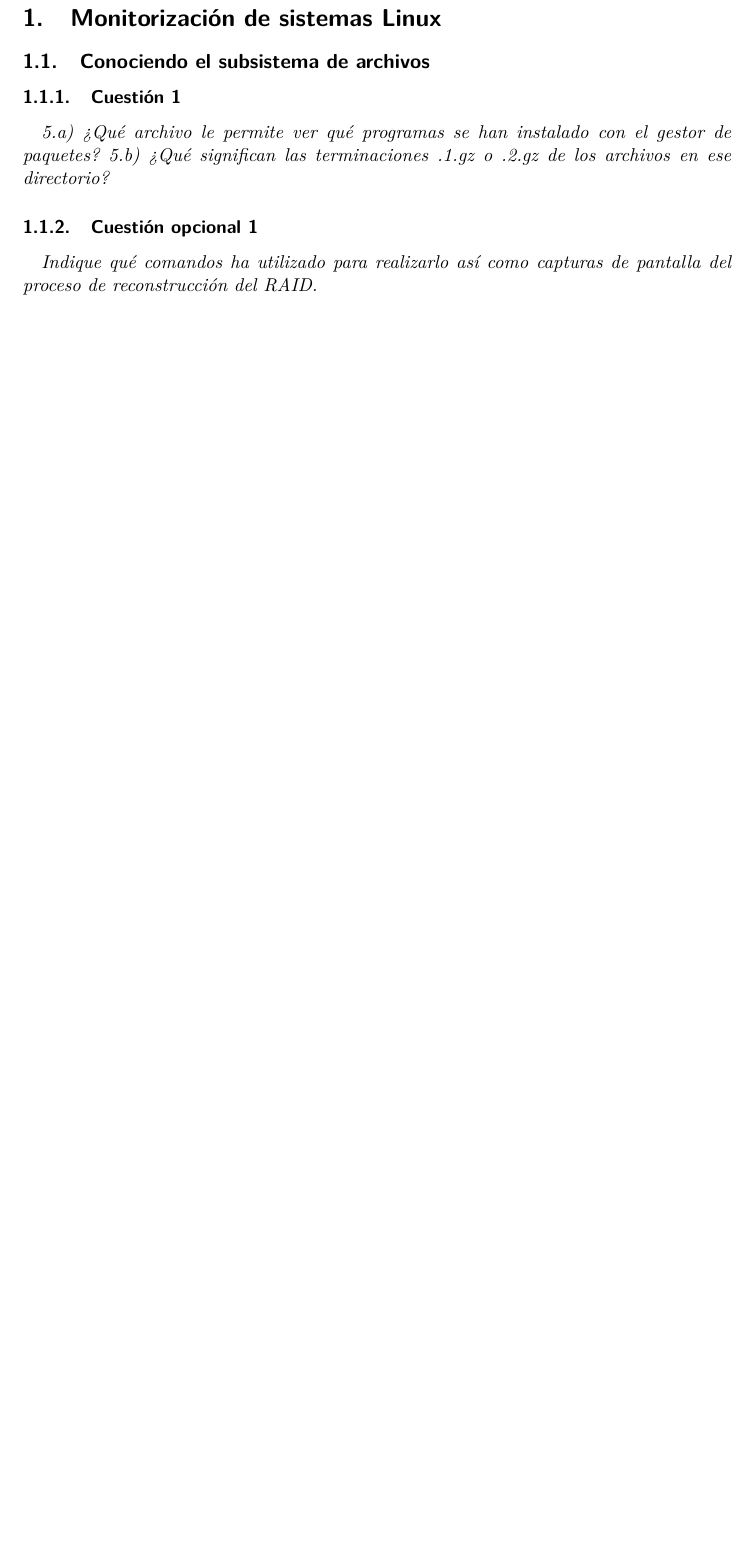
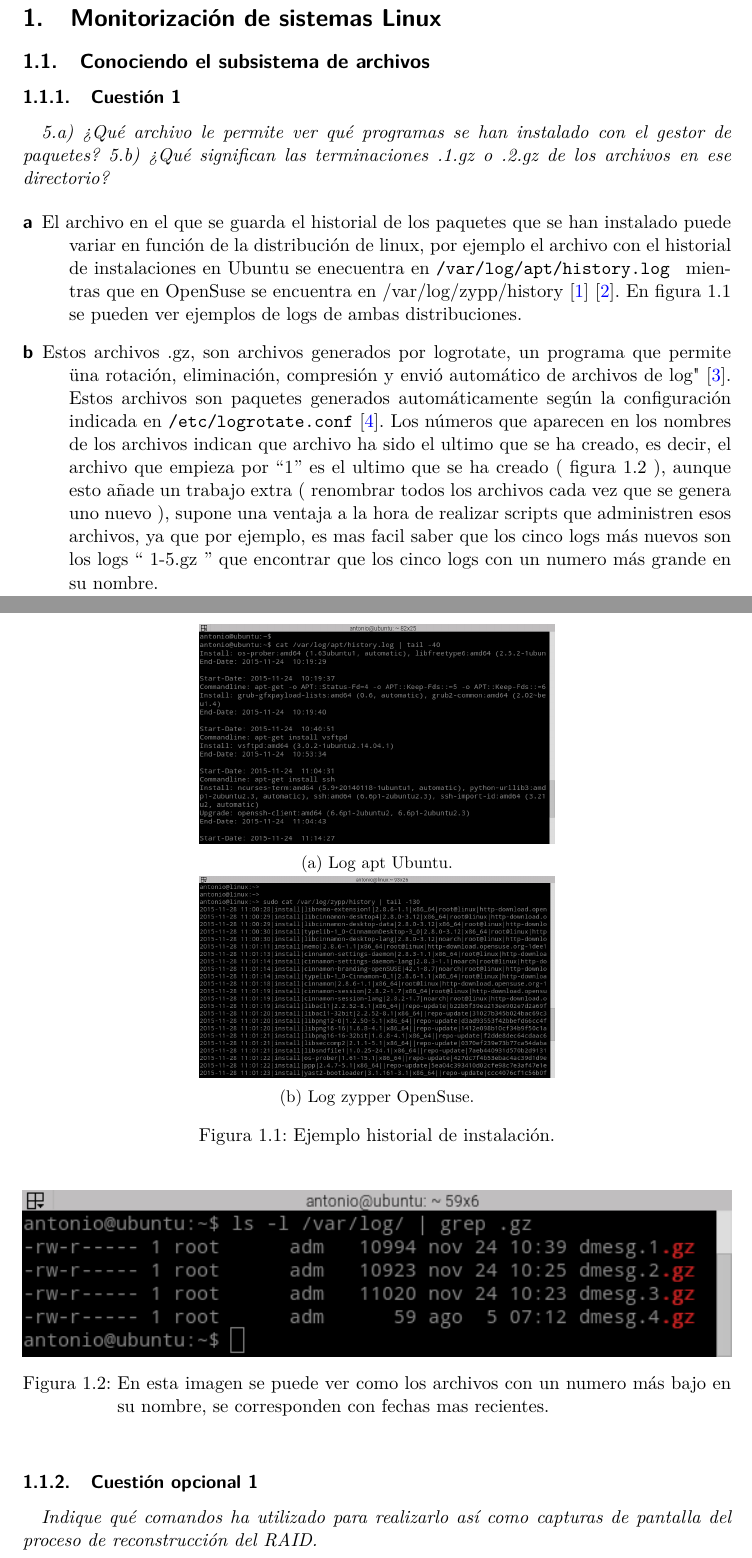
Before and after one commit to antoniovj1/ingenieria_de_servidores_ugr, a LaTeX document (Practica_3/Practica3.tex): part of page 4 of 15 before the commit and two parts of pages 4 and 5 of 17 after it, the two joined at a grey line, cut so that both start at the same text, the shorter picture padded with empty space. Compiled offline with pdfLaTeX.

Commit message:
Añadido ejercicio 1.

```diff
--- a/Practica_3/Practica3.tex
+++ b/Practica_3/Practica3.tex
@@ -15,6 +15,35 @@
 
 \subsubsection{Cuestión 1}
 \textit{5.a) ¿Qué archivo le permite ver qué programas se han instalado con el gestor de paquetes? 5.b) ¿Qué significan las terminaciones .1.gz o .2.gz de los archivos en ese directorio?}
+
+\begin{description}
+  \item[a] El archivo en el que se guarda el historial de los paquetes que se han instalado puede variar en función de la distribución de linux, por ejemplo el archivo con el historial de instalaciones en Ubuntu se enecuentra en \texttt{/var/log/apt/history.log } mientras que en OpenSuse se encuentra en /var/log/zypp/history \cite{log1} \cite{log2}. En \cref{fig16} se pueden ver ejemplos de logs de ambas distribuciones.
+
+  \item[b] Estos archivos .gz, son archivos generados por logrotate, un programa que permite " una rotación, eliminación, compresión y envió automático de archivos de log" \cite{logrot1}. Estos archivos son paquetes generados automáticamente según la configuración indicada en \texttt{/etc/logrotate.conf} \cite{logrot}. Los números que aparecen en los nombres de los archivos indican que archivo ha sido el ultimo que se ha creado, es decir, el archivo que empieza por ``1'' es el ultimo que se ha creado ( \cref{fig17} ), aunque esto añade un trabajo extra ( renombrar todos los archivos cada vez que se genera uno nuevo ), supone una ventaja a la hora de realizar scripts que administren esos archivos, ya que por ejemplo, es mas facil saber que los cinco logs más nuevos son los logs `` 1-5.gz '' que encontrar que los cinco logs con un numero más grande en su nombre.
+\end{description}
+
+\begin{figure}[H]
+    \centering
+    \begin{subfigure}[b]{0.5\textwidth}
+        \includegraphics[width=\textwidth]{imagenes/logu}
+        \caption{Log apt Ubuntu.}
+    \end{subfigure}
+    \begin{subfigure}[b]{0.5\textwidth}
+        \includegraphics[width=\textwidth]{imagenes/logs}
+        \caption{Log zypper OpenSuse.}
+    \end{subfigure}
+    \caption{Ejemplo historial de instalación.}
+    \label{fig16}
+\end{figure}
+
+\begin{figure}[H]
+  \begin{center}
+    \includegraphics[width=1\textwidth]{imagenes/rot}
+    \caption{En esta imagen se puede ver como los archivos con un numero más bajo en su nombre, se corresponden con fechas mas recientes.}
+    \label{fig17}
+  \end{center}
+\end{figure}
+
 \subsubsection{Cuestión opcional 1}
 \textit{Indique qué comandos ha utilizado para realizarlo así como capturas de pantalla del proceso de reconstrucción del RAID.}
 \subsection{Programando tareas con CRON}
```
Also changed, not shown: Practica_3/citas.bib (+28 -0 lines), Practica_3/imagenes/logs.png (added), Practica_3/imagenes/logu.png (added), Practica_3/imagenes/rot.png (added), Practica_3/Practica3.tex (2 more changed lines).
